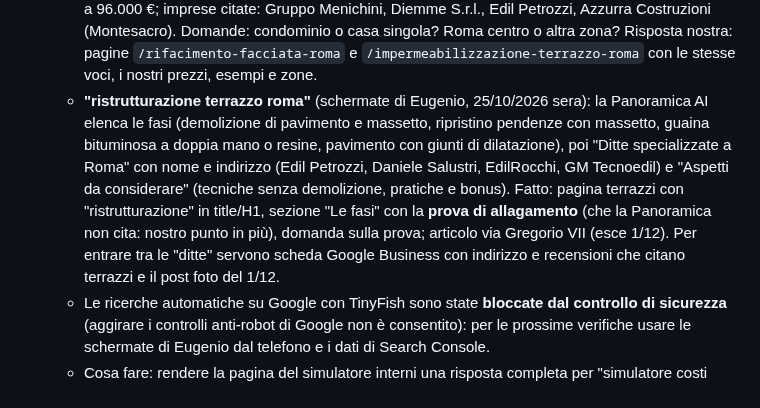
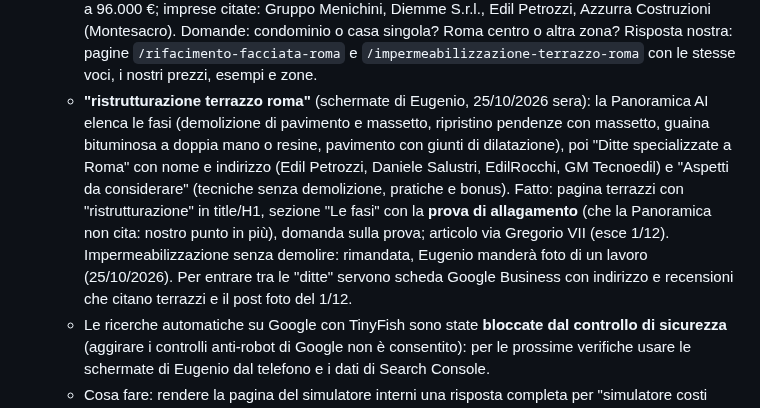
Before and after one commit to mdedilgroupsrls-png/mdedilgroup-sito, a Markdown page: progetto/seo.md, the part around the change. Drawn GitHub-style.

Commit message:
Da fare: foto di impermeabilizzazione senza demolire in arrivo da Eugenio
Co-Authored-By: Claude Opus 5.5 <noreply@anthropic.com>
Claude-Session: https://claude.ai/code/session_016fGaqrK8gfbW5DCG9AnjNd

```diff
--- a/progetto/seo.md
+++ b/progetto/seo.md
@@ -171,7 +171,7 @@ Eugenio ha cercato "ristrutturazione casa a Roma": la risposta AI di Google cita
   - "quanto costa ristrutturare casa a roma": prezzi nel riquadro: base 300–800 €/m², completa standard 700–1.100 €/m², fascia alta fino a 1.800 €/m²; 100 m² circa 107.000 €; offerte chiavi in mano da 39.000 € per 100 m²; 70 m² circa 32.000 €. Primi risultati: gruppocastaldi.it, geoproject.roma.it, edilpetrozzi.it, spazibelli.com, vitaestudioarchitettura.it, forum.lavorincasa.it, instagram, studiomagnano.it, sogek.it, geometra-roma-studio-tecnico.it. MD Edil Group assente (le pagine nuove non sono ancora state lette da Google).
   - "rifacimento facciata condominio roma costo": Panoramica AI presente; 40–150 €/m² IVA esclusa (tinteggiatura e ripristini 40–85 €/m² con ponteggi; intonaci e tinteggiatura 60–150 €/m²; cappotto 120–220 €/m²), progetto e pratiche 8–12%; esempio palazzina 600–800 m²: 24.000–51.000 € o 50.000–120.000 €; bonus facciate 90% scaduto, nel 2026 bonus ristrutturazioni/Ecobonus 50%. Cita Mega Restauri, edilizia-roma-studio-tecnico-geometra.it, WebCondomini, ProntoPro. Primi risultati: megarestauri.it, edilizia-roma-studio-tecnico-geometra.it, lomacci.it, professioneristrutturare.com, svrristrutturazioni.it, costruzioniroma.it, propit.it, edilcorde.it, gruppofrandi.com, prontopro.it. MD Edil Group assente. Idea: guida "Quanto costa rifare la facciata di un condominio a Roma" con esempi calcolati dal simulatore esterni (+ IVA).
   - **"ristrutturazione facciata roma"** (schermate di Eugenio, 24/10/2026 sera): 60–150 €/m² (fonte Quotalo); tipologie: risanamento pareti, restauro balconi (sottobalconi, frontalini, cornicioni), efficienza energetica (cappotto, pareti ventilate), finiture; detrazione 50% abitazione principale fino a 96.000 €; imprese citate: Gruppo Menichini, Diemme S.r.l., Edil Petrozzi, Azzurra Costruzioni (Montesacro). Domande: condominio o casa singola? Roma centro o altra zona? Risposta nostra: pagine `/rifacimento-facciata-roma` e `/impermeabilizzazione-terrazzo-roma` con le stesse voci, i nostri prezzi, esempi e zone.
-  - **"ristrutturazione terrazzo roma"** (schermate di Eugenio, 25/10/2026 sera): la Panoramica AI elenca le fasi (demolizione di pavimento e massetto, ripristino pendenze con massetto, guaina bituminosa a doppia mano o resine, pavimento con giunti di dilatazione), poi "Ditte specializzate a Roma" con nome e indirizzo (Edil Petrozzi, Daniele Salustri, EdilRocchi, GM Tecnoedil) e "Aspetti da considerare" (tecniche senza demolizione, pratiche e bonus). Fatto: pagina terrazzi con "ristrutturazione" in title/H1, sezione "Le fasi" con la **prova di allagamento** (che la Panoramica non cita: nostro punto in più), domanda sulla prova; articolo via Gregorio VII (esce 1/12). Per entrare tra le "ditte" servono scheda Google Business con indirizzo e recensioni che citano terrazzi e il post foto del 1/12.
+  - **"ristrutturazione terrazzo roma"** (schermate di Eugenio, 25/10/2026 sera): la Panoramica AI elenca le fasi (demolizione di pavimento e massetto, ripristino pendenze con massetto, guaina bituminosa a doppia mano o resine, pavimento con giunti di dilatazione), poi "Ditte specializzate a Roma" con nome e indirizzo (Edil Petrozzi, Daniele Salustri, EdilRocchi, GM Tecnoedil) e "Aspetti da considerare" (tecniche senza demolizione, pratiche e bonus). Fatto: pagina terrazzi con "ristrutturazione" in title/H1, sezione "Le fasi" con la **prova di allagamento** (che la Panoramica non cita: nostro punto in più), domanda sulla prova; articolo via Gregorio VII (esce 1/12). Impermeabilizzazione senza demolire: rimandata, Eugenio manderà foto di un lavoro (25/10/2026). Per entrare tra le "ditte" servono scheda Google Business con indirizzo e recensioni che citano terrazzi e il post foto del 1/12.
   - Le ricerche automatiche su Google con TinyFish sono state **bloccate dal controllo di sicurezza** (aggirare i controlli anti-robot di Google non è consentito): per le prossime verifiche usare le schermate di Eugenio dal telefono e i dati di Search Console.
   - Cosa fare: rendere la pagina del simulatore interni una risposta completa per "simulatore costi ristrutturazione" (cosa calcola, come, per chi, domande frequenti, link alla guida costi); confrontare la nostra guida costi con le pagine romane in classifica.
 - Citazioni fuori dal sito, solo autentiche: profili aziendali (Google Business, elenchi in `schede-elenchi.md`), social, eventuali portali di settore, sempre con il link al simulatore; mai citazioni comprate.
```
Also changed, not shown: progetto/da-fare.md (+1 -0 lines).
